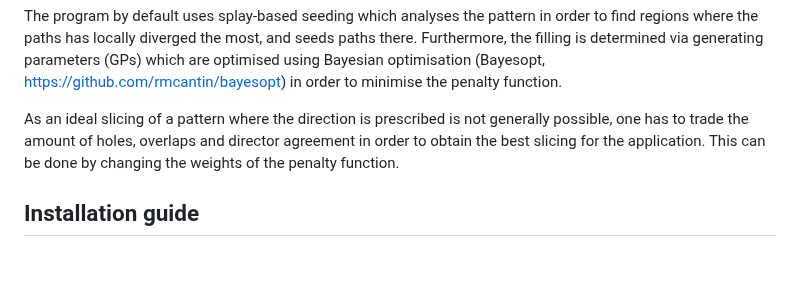
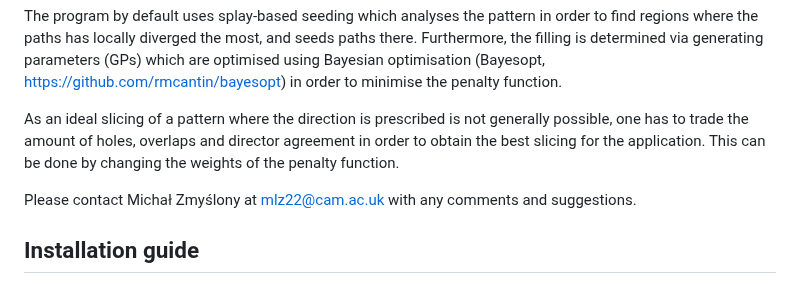
Before and after one commit to Zmmyslony/vector_slicer, a Markdown page: README.md, the part around the change. GitHub-like rendering; blank space fills up the shorter version.

```diff
--- a/README.md
+++ b/README.md
@@ -13,6 +13,8 @@ to minimise the penalty function.
 As an ideal slicing of a pattern where the direction is prescribed is not generally possible, one has to trade
 the amount of holes, overlaps and director agreement in order to obtain the best slicing for the application. This
 can be done by changing the weights of the penalty function.
+
+Please contact Michał Zmyślony at mlz22@cam.ac.uk with any comments and suggestions.
 
 [//]: # (## Requirements)
 
```
